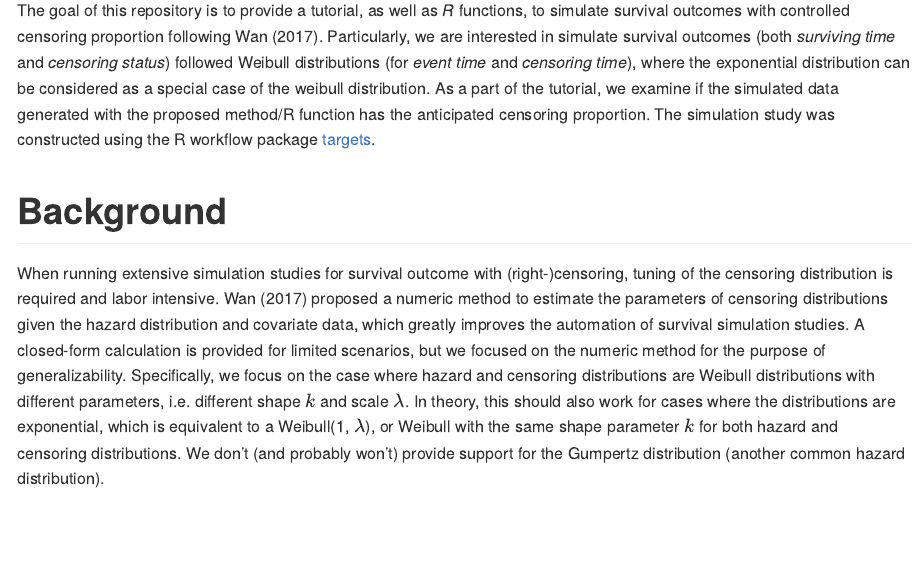
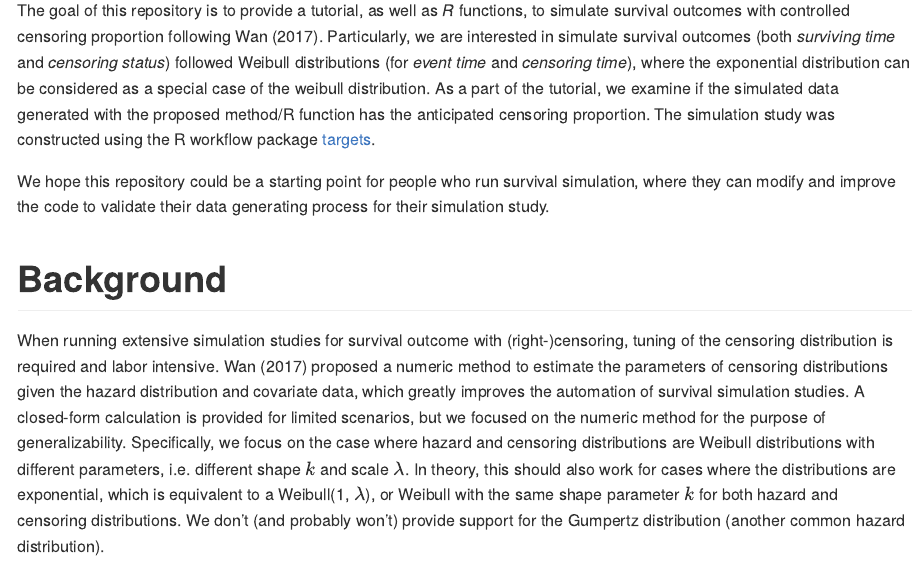
Before and after one commit to boyiguo1/Tutorial-Sim_Survival_Censoring_Rate, an R Markdown document (README.Rmd): the page in a window 1100 px wide, from 150 px down. Rendered offline with R 4.5, knitr and Pandoc, with nearby package versions.

Commit message:
Add purpose in README

```diff
--- a/README.Rmd
+++ b/README.Rmd
@@ -20,6 +20,7 @@ knitr::opts_chunk$set(
 
 The goal of this repository is to provide a tutorial, as well as _R_ functions, to simulate survival outcomes with controlled censoring proportion following @Wan2017. Particularly, we are interested in simulate survival outcomes (both _surviving time_ and _censoring status_) followed  Weibull distributions (for _event time_ and _censoring time_), where the exponential distribution can be considered as a special case of the weibull distribution. As a part of the tutorial, we examine if the simulated data generated with the proposed method/R function has the anticipated censoring proportion. The simulation study was constructed using the R workflow package [targets](https://cran.r-project.org/web/packages/targets/index.html).
 
+We hope this repository could be a starting point for people who run survival simulation, where they can modify and improve the code to validate their data generating process for their simulation study.
 
 # Background
 When running extensive simulation studies for survival outcome with (right-)censoring, tuning of the censoring distribution is required and labor intensive. @Wan2017 proposed a numeric method to estimate the parameters of censoring distributions given the hazard distribution and covariate data, which greatly improves the automation of survival simulation studies. A closed-form calculation is provided for limited scenarios, but we focused on the numeric method for the purpose of generalizability. Specifically, we focus on the case where hazard and censoring distributions are Weibull distributions with different parameters, i.e. different shape $k$ and scale $\lambda$. In theory, this should also work for cases where the distributions are exponential, which is equivalent to a Weibull(1, $\lambda$), or Weibull with the same shape parameter $k$ for both  hazard and censoring distributions. We don't (and probably won't) provide support for the Gumpertz distribution (another common hazard distribution).
```
